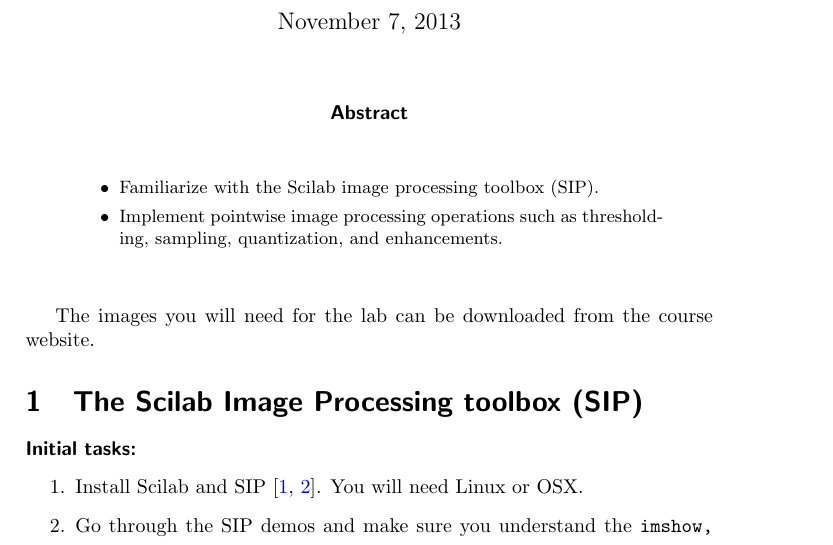
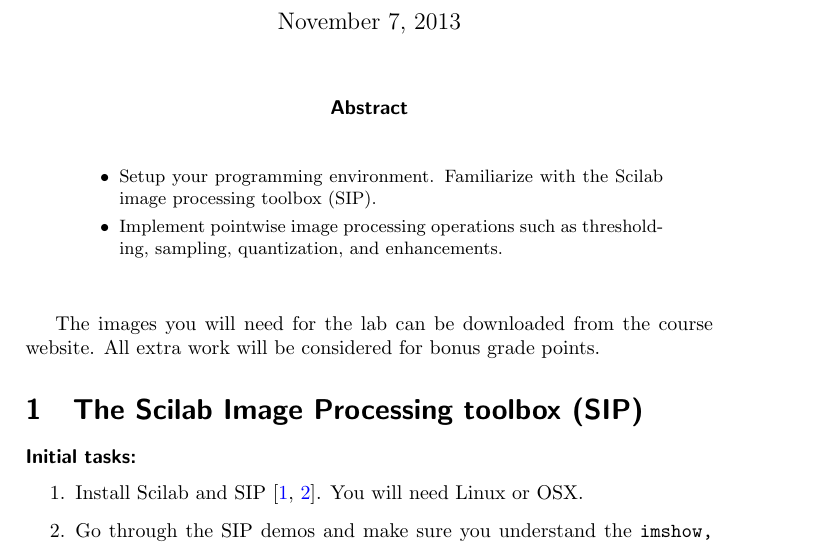
Before and after one commit to rfabbri/vision-course, a LaTeX paper (lab1/paper.tex): part of page 1 of 5, cut so that both start at the same text. The pictures show the PDF file lab1/lab1-visao-computacional-IPRJ-2013-v1.pdf that the author committed with the source.

Commit message:
nota sobre bonus

```diff
--- a/lab1/paper.tex
+++ b/lab1/paper.tex
@@ -111,7 +111,7 @@
 \maketitle
 \begin{abstract}
 \noindent\begin{itemize}
-\item Familiarize with the Scilab image
+\item Setup your programming environment. Familiarize with the Scilab image
 processing toolbox (SIP).
 \item Implement pointwise image processing operations such as thresholding,
 sampling, quantization, and enhancements.
@@ -122,7 +122,7 @@
 
 
 The images you will need for the lab can be downloaded from the course
-website.
+website. All extra work will be considered for bonus grade points.
 
 \section{The Scilab Image Processing toolbox (SIP)}
 
```
Also changed, not shown: lab1/lab1-visao-computacional-IPRJ-2013-v1.pdf.
